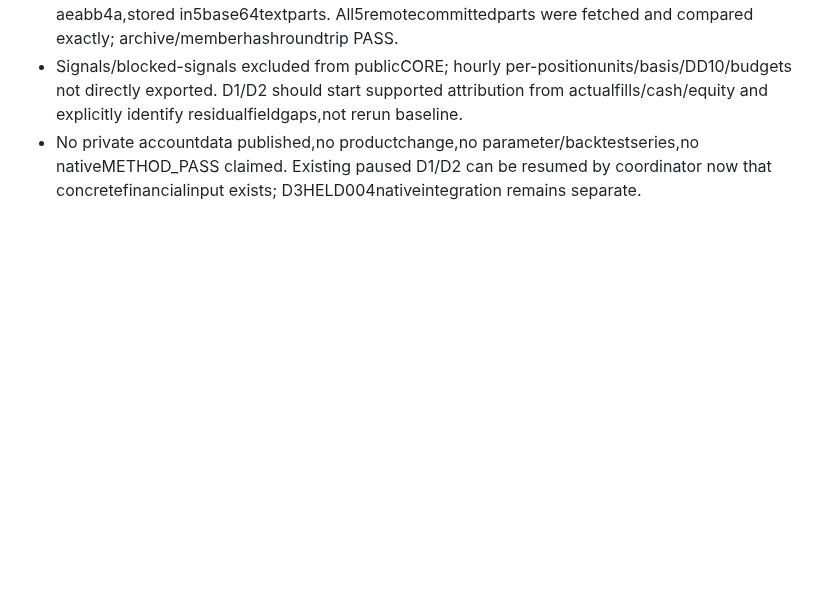
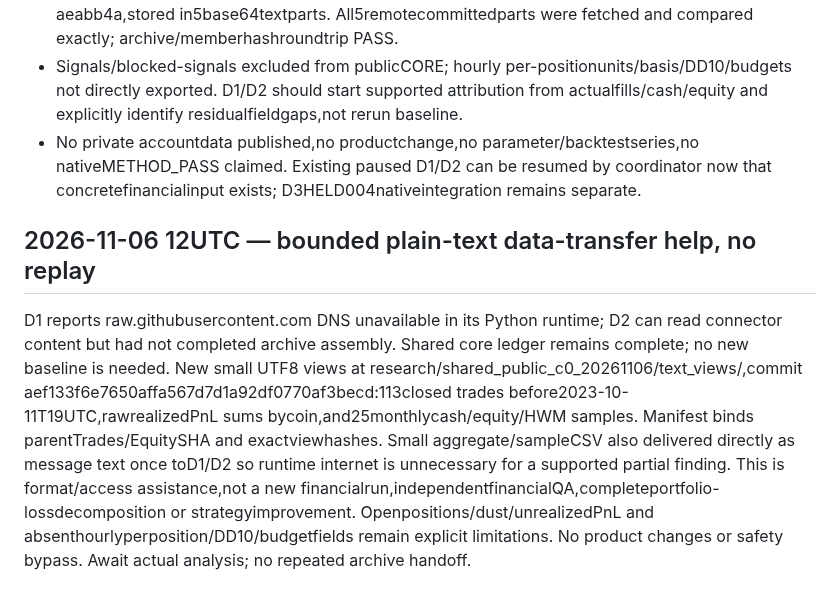
Before and after one commit to 127027/Der-Hixton-von-GPT, a Markdown page: research/r2_s01/CENTRAL-FIVE-DOT-R2-RESEARCH-JOURNAL-20261104.md, the part around the change. Drawn GitHub-style; blank space fills up the shorter version.

Commit message:
Document targeted plain-text input delivery for D1/D2 DNS/runtime blockers

```diff
--- a/research/r2_s01/CENTRAL-FIVE-DOT-R2-RESEARCH-JOURNAL-20261104.md
+++ b/research/r2_s01/CENTRAL-FIVE-DOT-R2-RESEARCH-JOURNAL-20261104.md
@@ -437,3 +437,7 @@ Codex supplied only public market inputs, not private financial reports: release
 - Public core ledger including fills/trades/hourlyequity/contract/manifest/metrics and generating script: research/shared_public_c0_20261106/README.md,commit720acc3a0552b877ee1b551a06370cd773d31efc.953865byteZIP,SHA256c0522791a31150493ac1f1669ab4138c45831c6ad1eddb18a0615175aaeabb4a,stored in5base64textparts. All5remotecommittedparts were fetched and compared exactly; archive/memberhashroundtrip PASS.
 - Signals/blocked-signals excluded from publicCORE; hourly per-positionunits/basis/DD10/budgets not directly exported. D1/D2 should start supported attribution from actualfills/cash/equity and explicitly identify residualfieldgaps,not rerun baseline.
 - No private accountdata published,no productchange,no parameter/backtestseries,no nativeMETHOD_PASS claimed. Existing paused D1/D2 can be resumed by coordinator now that concretefinancialinput exists; D3HELD004nativeintegration remains separate.
+
+
+## 2026-11-06 12UTC — bounded plain-text data-transfer help, no replay
+D1 reports raw.githubusercontent.com DNS unavailable in its Python runtime; D2 can read connector content but had not completed archive assembly. Shared core ledger remains complete; no new baseline is needed. New small UTF8 views at research/shared_public_c0_20261106/text_views/,commit aef133f6e7650affa567d7d1a92df0770af3becd:113closed trades before2023-10-11T19UTC,rawrealizedPnL sums bycoin,and25monthlycash/equity/HWM samples. Manifest binds parentTrades/EquitySHA and exactviewhashes. Small aggregate/sampleCSV also delivered directly as message text once toD1/D2 so runtime internet is unnecessary for a supported partial finding. This is format/access assistance,not a new financialrun,independentfinancialQA,completeportfolio-lossdecomposition or strategyimprovement. Openpositions/dust/unrealizedPnL and absenthourlyperposition/DD10/budgetfields remain explicit limitations. No product changes or safety bypass. Await actual analysis; no repeated archive handoff.
```
